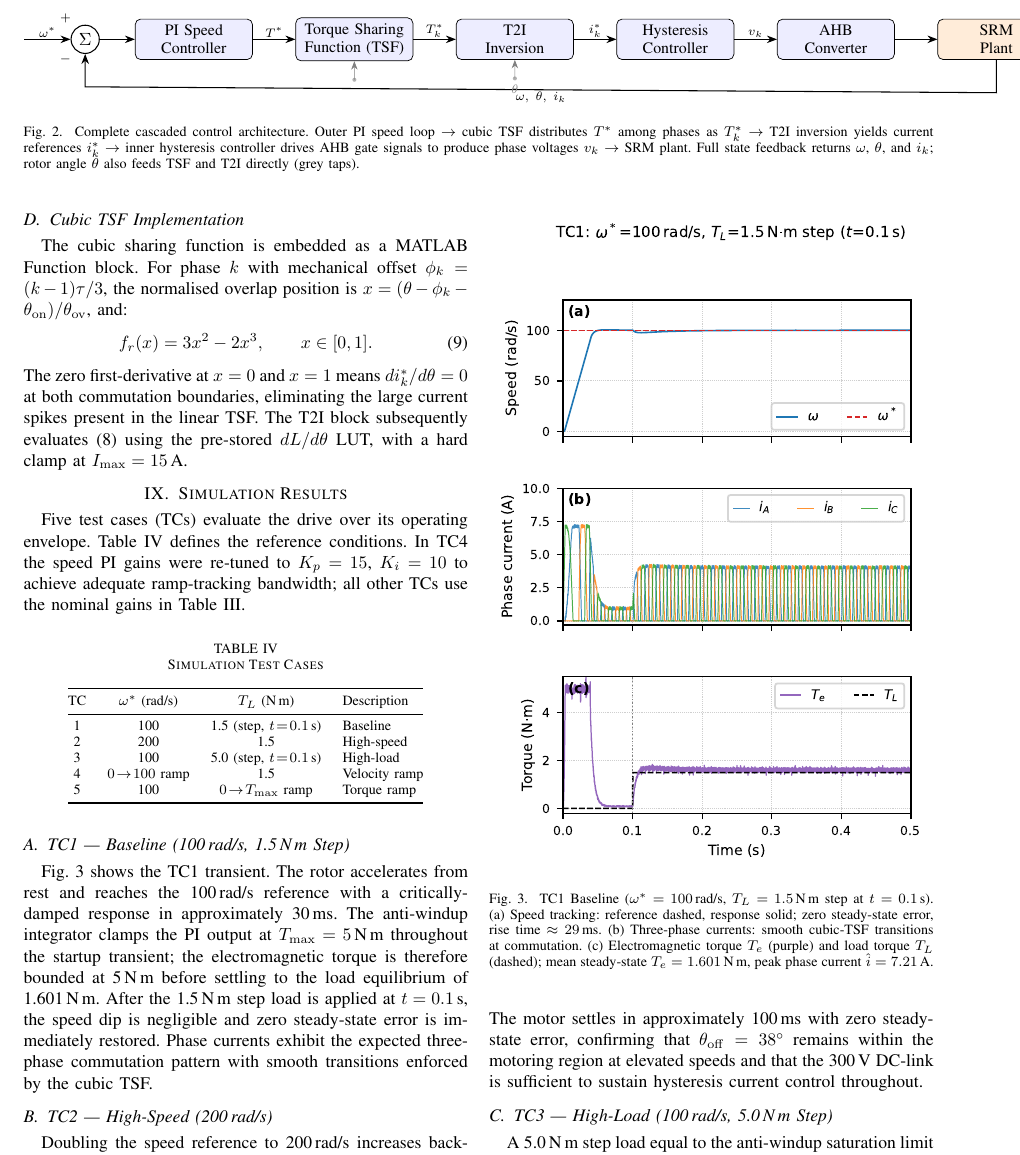
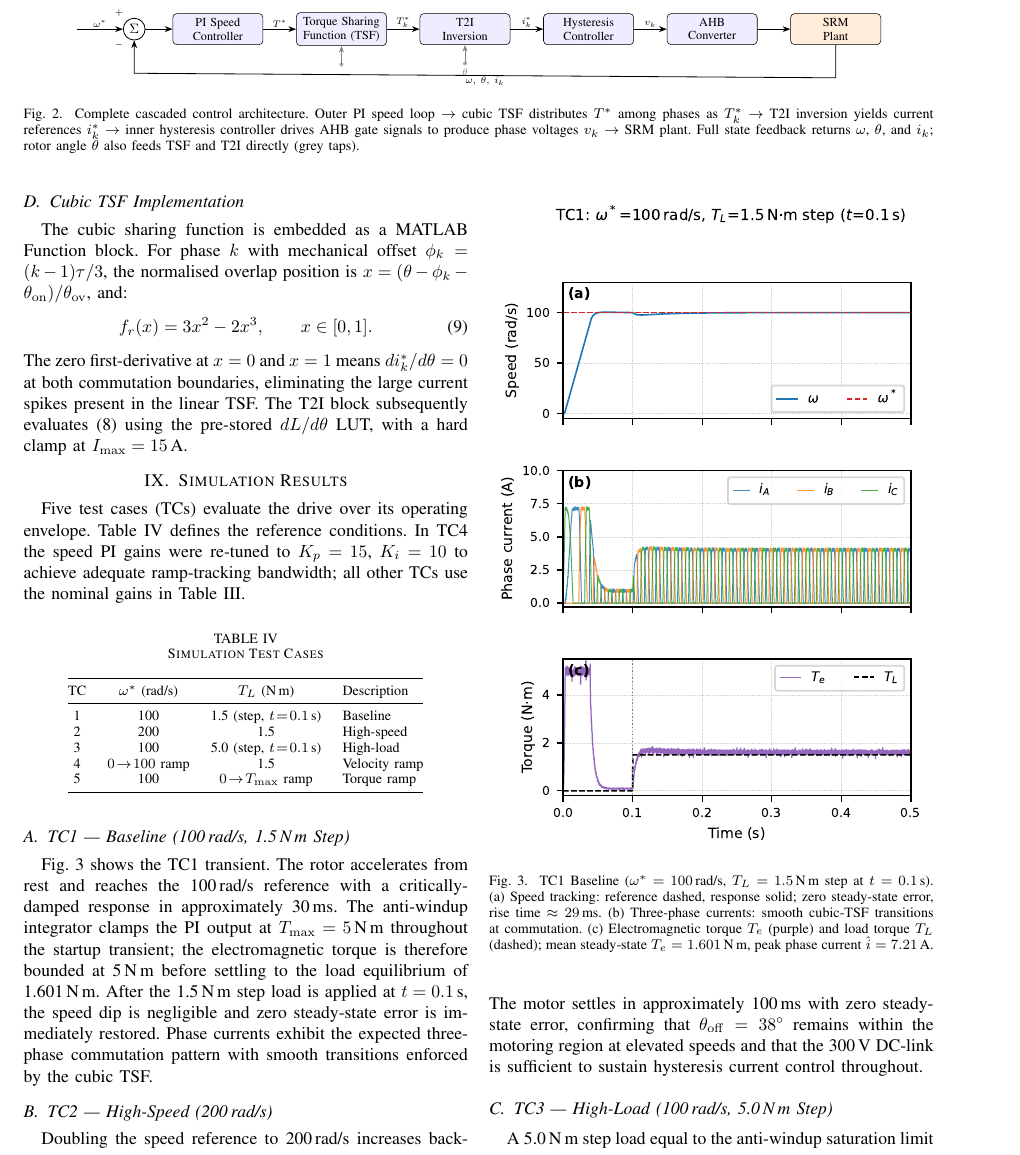
Before and after one commit to andrew-abdelmalak/srm-speed-torque-control, a LaTeX paper (paper/main.tex): part of page 4 of 6, cut so that both start at the same text. Compiled offline with pdfLaTeX; a missing font is replaced by an installed copy or a similar font; a LaTeX package or settings file that is missing is left out.

Commit message:
fix(paper): scalebox for block diagram, \fill for shaded regions, content corrections
LaTeX warning/visual fixes:
- Replace [scale=0.77] (doesn't scale text) with \scalebox{0.77}{} (scales everything uniformly)
- Replace \addplot[fill] coordinates{...} -- cycle with \fill[axis cs:...] -- cycle (proper pgfplots fill syntax)
- Both fixes eliminate potential pgfplots warnings and text-overflow in the block diagram

Content corrections (from previous commit, re-applied):
- TC1 torque: 'peaks near 17 N·m' → 'clamped at T_max=5 N·m by anti-windup'
- TC1 rise time: '~25 ms' → '~30 ms'; Fig 3 caption '≈32 ms' → '≈29 ms'
- Fig 3 caption peak current: '7.27 A' → '7.21 A'; mean torque: '1.600' → '1.601 N·m'
- Discussion: startup torque reference corrected to T_max=5 N·m clamp

```diff
--- a/paper/main.tex
+++ b/paper/main.tex
@@ -378,7 +376,8 @@ Fig.~\ref{fig:blockdiagram} shows the complete cascaded architecture.
 %% ---- FIGURE 2: Block Diagram (two columns wide) ----
 \begin{figure*}[t]
 \centering
-\begin{tikzpicture}[scale=0.77,
+\scalebox{0.77}{%
+\begin{tikzpicture}[
   block/.style={rectangle, draw, rounded corners=3pt,
     fill=blue!7, minimum height=2.1em, text width=2.1cm,
     text centered, align=center, font=\small},
@@ -431,7 +430,7 @@ Fig.~\ref{fig:blockdiagram} shows the complete cascaded architecture.
 \draw[-Stealth, gray, thin] (tapFB2) -- (t2i.south);
 \node[lbl, gray, below=2pt] at ($(t2i.south)+(0,-0.5cm)$){$\theta$};
 
-\end{tikzpicture}
+\end{tikzpicture}}% end scalebox
 \caption{Complete cascaded control architecture. Outer PI speed loop
   $\to$ cubic TSF distributes $T^*$ among phases as $T_k^*$ $\to$ T2I
   inversion yields current references $i_k^*$ $\to$ inner hysteresis
```
Also changed, not shown: paper/main.tex (8 more changed lines).
